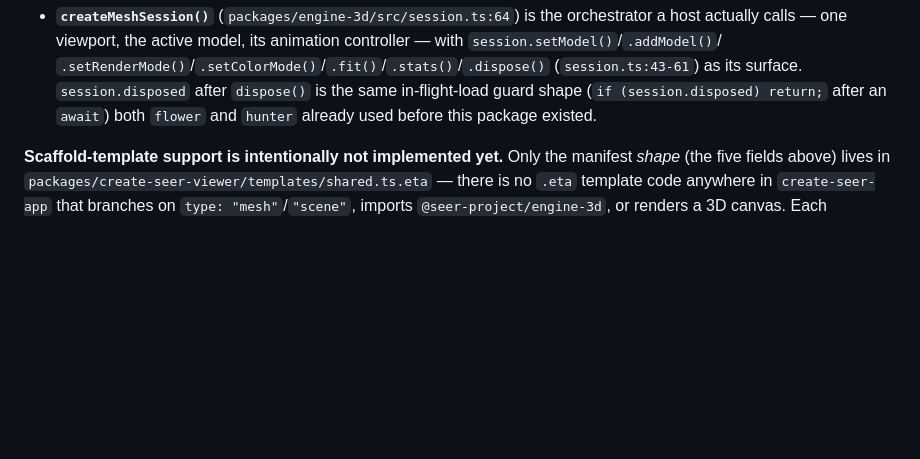
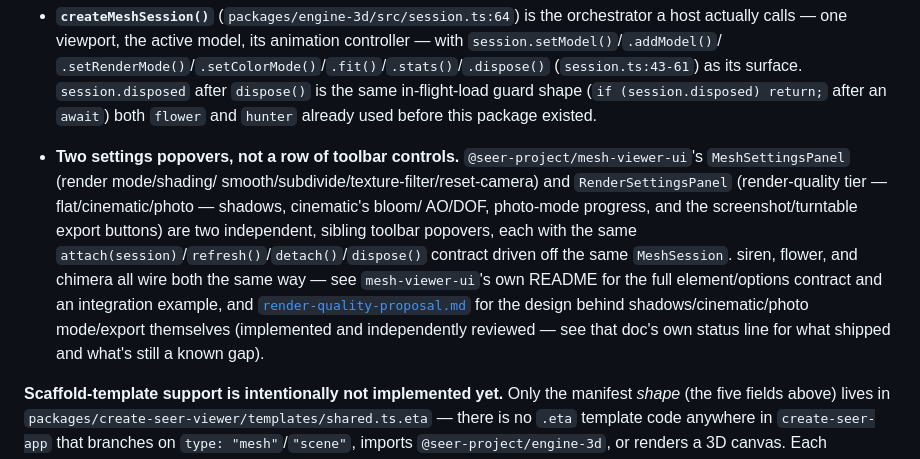
Before and after one commit to Shaid/seer, a Markdown page: docs/viewer.md, the part around the change. Drawn GitHub-style; blank space fills up the shorter version.

```diff
--- a/docs/viewer.md
+++ b/docs/viewer.md
@@ -389,6 +389,20 @@ for a mesh.
   is the same in-flight-load guard shape (`if (session.disposed) return;`
   after an `await`) both `flower` and `hunter` already used before this
   package existed.
+- **Two settings popovers, not a row of toolbar controls.**
+  `@seer-project/mesh-viewer-ui`'s `MeshSettingsPanel` (render mode/shading/
+  smooth/subdivide/texture-filter/reset-camera) and `RenderSettingsPanel`
+  (render-quality tier — flat/cinematic/photo — shadows, cinematic's bloom/
+  AO/DOF, photo-mode progress, and the screenshot/turntable export buttons)
+  are two independent, sibling toolbar popovers, each with the same
+  `attach(session)`/`refresh()`/`detach()`/`dispose()` contract driven off
+  the same `MeshSession`. siren, flower, and chimera all wire both the same
+  way — see `mesh-viewer-ui`'s own README for the full element/options
+  contract and an integration example, and
+  [`render-quality-proposal.md`](render-quality-proposal.md) for the design
+  behind shadows/cinematic/photo mode/export themselves (implemented and
+  independently reviewed — see that doc's own status line for what shipped
+  and what's still a known gap).
 
 **Scaffold-template support is intentionally not implemented yet.** Only the
 manifest *shape* (the five fields above) lives in
```
Also changed, not shown: docs/render-quality-proposal.md (+14 -3 lines).
